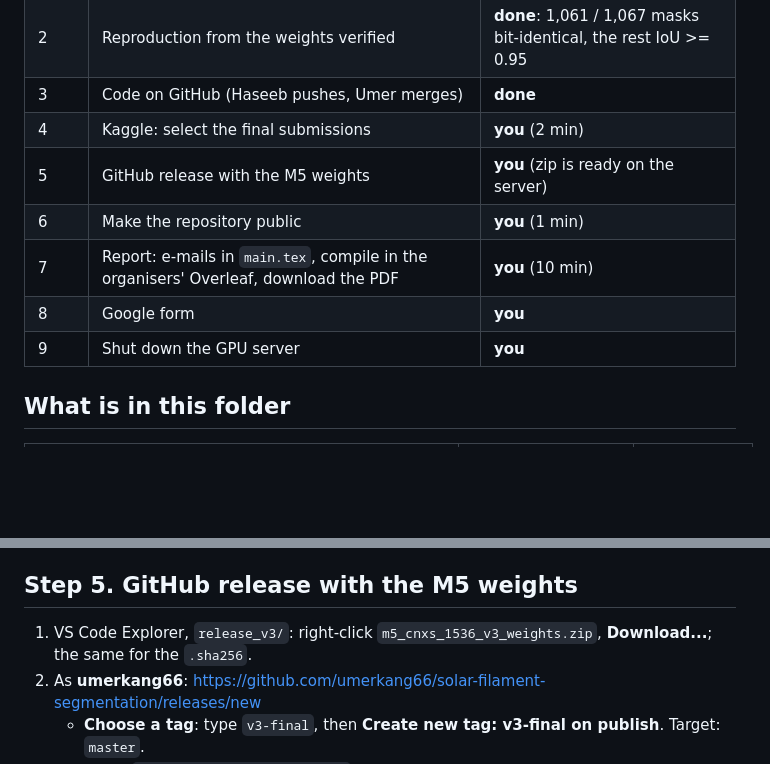
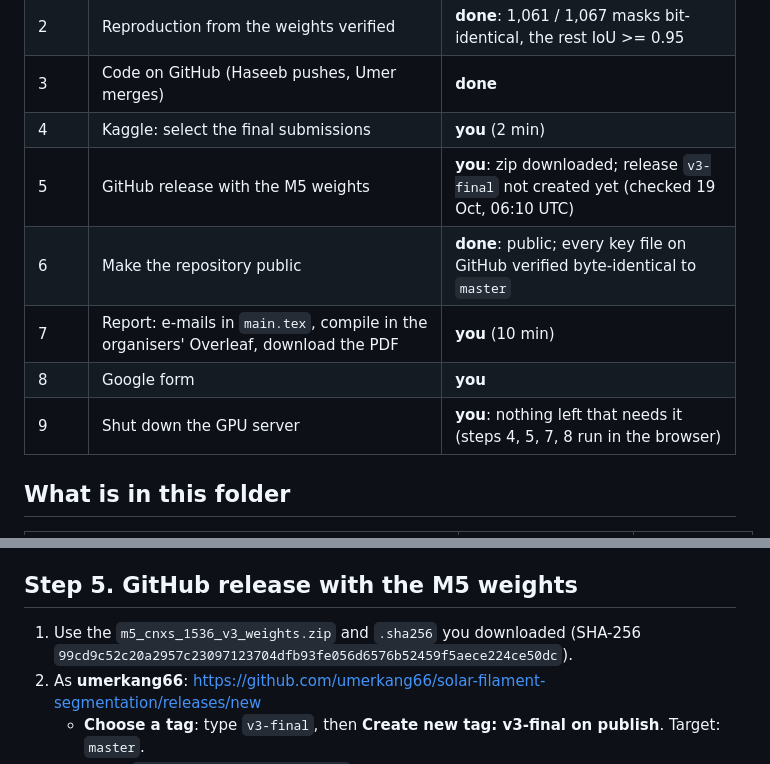
Before and after one commit to Haseebi-khan/solar-filament-segmentation, a Markdown page: submission_package_v3/TASKS.md, 2 parts joined by grey strips. GitHub-like rendering; blank space fills up the shorter version.

Commit message:
Checklist: repository is public and verified; release and report steps remain (browser only)

```diff
--- a/submission_package_v3/TASKS.md
+++ b/submission_package_v3/TASKS.md
@@ -11,11 +11,11 @@ Kaggle team **"Umer Gulzar"** (haseebekhan, umergulzar). Public score **0.39** (
 | 2 | Reproduction from the weights verified | **done**: 1,061 / 1,067 masks bit-identical, the rest IoU >= 0.95 |
 | 3 | Code on GitHub (Haseeb pushes, Umer merges) | **done** |
 | 4 | Kaggle: select the final submissions | **you** (2 min) |
-| 5 | GitHub release with the M5 weights | **you** (zip is ready on the server) |
-| 6 | Make the repository public | **you** (1 min) |
+| 5 | GitHub release with the M5 weights | **you**: zip downloaded; release `v3-final` not created yet (checked 19 Oct, 06:10 UTC) |
+| 6 | Make the repository public | **done**: public; every key file on GitHub verified byte-identical to `master` |
 | 7 | Report: e-mails in `main.tex`, compile in the organisers' Overleaf, download the PDF | **you** (10 min) |
 | 8 | Google form | **you** |
-| 9 | Shut down the GPU server | **you** |
+| 9 | Shut down the GPU server | **you**: nothing left that needs it (steps 4, 5, 7, 8 run in the browser) |
 
 ## What is in this folder
 
@@ -39,7 +39,7 @@ https://www.kaggle.com/competitions/filament-segmentation-2026/submissions: tick
 
 ## Step 5. GitHub release with the M5 weights
 
-1. VS Code Explorer, `release_v3/`: right-click `m5_cnxs_1536_v3_weights.zip`, **Download...**; the same for the `.sha256`.
+1. Use the `m5_cnxs_1536_v3_weights.zip` and `.sha256` you downloaded (SHA-256 `99cd9c52c20a2957c23097123704dfb93fe056d6576b52459f5aece224ce50dc`).
 2. As **umerkang66**: https://github.com/umerkang66/solar-filament-segmentation/releases/new
    - **Choose a tag**: type `v3-final`, then **Create new tag: v3-final on publish**. Target: `master`.
    - **Title**: `v3 final submission weights`
```
